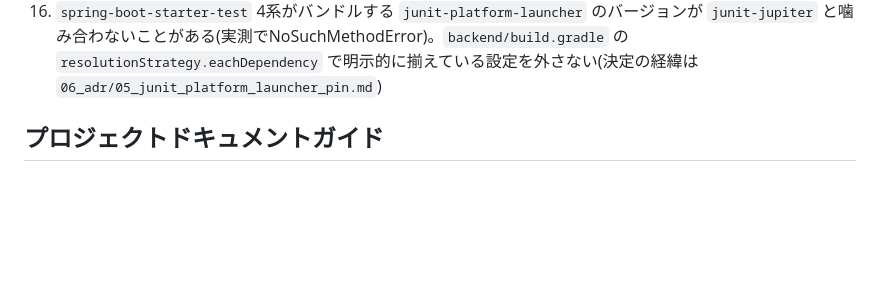
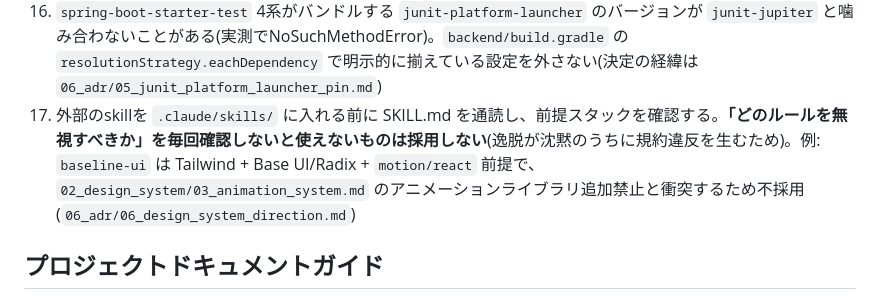
Before and after one commit to ebichan88/swiss-stage, a Markdown page: CLAUDE.md, the part around the change. Drawn GitHub-style; blank space fills up the shorter version.

```diff
--- a/CLAUDE.md
+++ b/CLAUDE.md
@@ -92,6 +92,7 @@ docker compose up -d dynamodb-local   # DynamoDB Local(:8000)
 14. `package.json` の依存を変更したら `pnpm install` で `pnpm-lock.yaml` を再生成しコミットに含める(CIの `pnpm/action-setup` は `packageManager` フィールドからバージョンを読むため、ローカルと同じpnpmバージョンで解決される)
 15. コントローラーの `@PathVariable`/`@RequestParam` 等は名前を必ず明示する(省略すると `-parameters` フラグ依存になり、VSCode(Eclipse JDT)ビルドで起動したときだけ実行時エラー。ArchUnitで強制済み)
 16. `spring-boot-starter-test` 4系がバンドルする `junit-platform-launcher` のバージョンが `junit-jupiter` と噛み合わないことがある(実測でNoSuchMethodError)。`backend/build.gradle` の `resolutionStrategy.eachDependency` で明示的に揃えている設定を外さない(決定の経緯は `06_adr/05_junit_platform_launcher_pin.md`)
+17. 外部のskillを `.claude/skills/` に入れる前に SKILL.md を通読し、前提スタックを確認する。**「どのルールを無視すべきか」を毎回確認しないと使えないものは採用しない**(逸脱が沈黙のうちに規約違反を生むため)。例: `baseline-ui` は Tailwind + Base UI/Radix + `motion/react` 前提で、`02_design_system/03_animation_system.md` のアニメーションライブラリ追加禁止と衝突するため不採用(`06_adr/06_design_system_direction.md`)
 
 ## プロジェクトドキュメントガイド
 
```
Also changed, not shown: .claude/06_adr/06_design_system_direction.md (+4 -0 lines), .claude/07_plans/03_design_system_brushup.md (+14 -5 lines).
